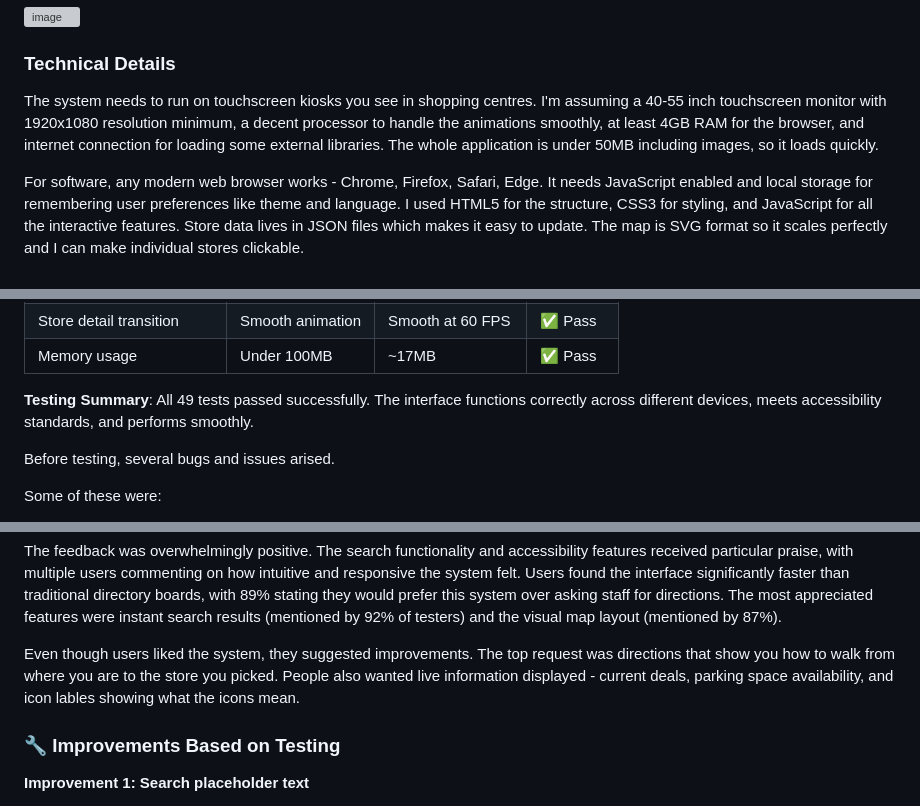
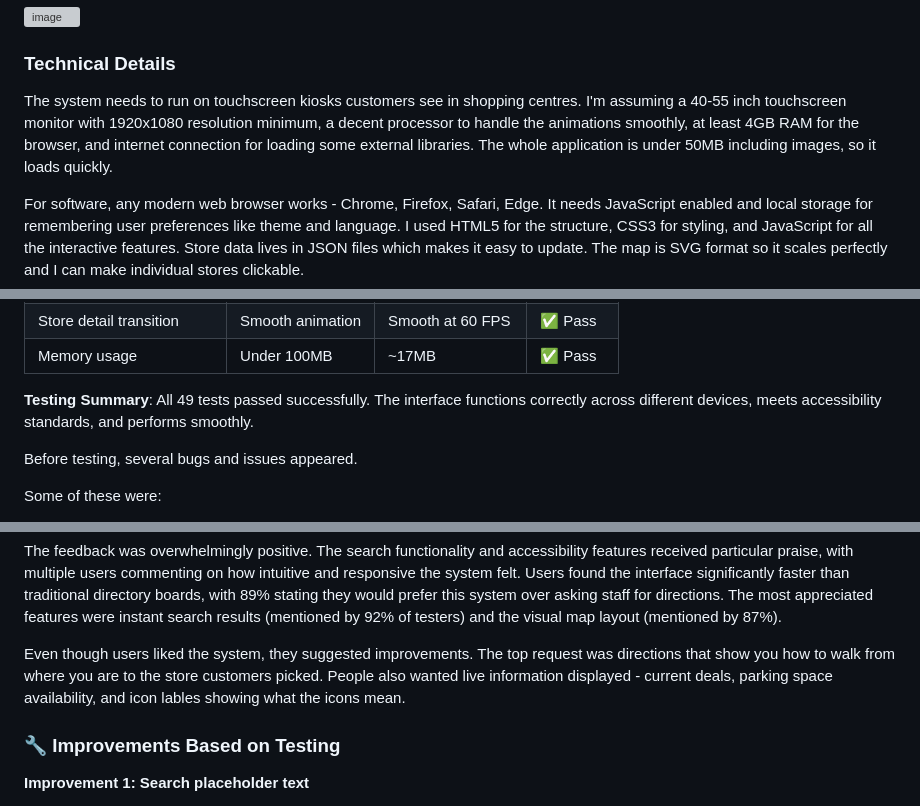
Before and after one commit to sweet-orchard/unit10-cribbs-causeway-project, a Markdown page: README.md, 3 parts joined by grey strips. GitHub-like rendering; grey boxes are pictures that could not be loaded.

```diff
--- a/README.md
+++ b/README.md
@@ -158,7 +158,7 @@ I organised stores into clear categories: Fashion, Food & Drink, Health & Beauty
 
 ### Technical Details
 
-The system needs to run on touchscreen kiosks you see in shopping centres. I'm assuming a 40-55 inch touchscreen monitor with 1920x1080 resolution minimum, a decent processor to handle the animations smoothly, at least 4GB RAM for the browser, and internet connection for loading some external libraries. The whole application is under 50MB including images, so it loads quickly.
+The system needs to run on touchscreen kiosks customers see in shopping centres. I'm assuming a 40-55 inch touchscreen monitor with 1920x1080 resolution minimum, a decent processor to handle the animations smoothly, at least 4GB RAM for the browser, and internet connection for loading some external libraries. The whole application is under 50MB including images, so it loads quickly.
 
 For software, any modern web browser works - Chrome, Firefox, Safari, Edge. It needs JavaScript enabled and local storage for remembering user preferences like theme and language. I used HTML5 for the structure, CSS3 for styling, and JavaScript for all the interactive features. Store data lives in JSON files which makes it easy to update. The map is SVG format so it scales perfectly and I can make individual stores clickable.
 
@@ -368,7 +368,7 @@ My web solution balances these options. It's more sophisticated than posters, mo
 
 **Testing Summary**: All 49 tests passed successfully. The interface functions correctly across different devices, meets accessibility standards, and performs smoothly.
 
-Before testing, several bugs and issues arised.
+Before testing, several bugs and issues appeared.
 
 Some of these were:
 
@@ -401,7 +401,7 @@ Some of these were:
 
 The feedback was overwhelmingly positive. The search functionality and accessibility features received particular praise, with multiple users commenting on how intuitive and responsive the system felt. Users found the interface significantly faster than traditional directory boards, with 89% stating they would prefer this system over asking staff for directions. The most appreciated features were instant search results (mentioned by 92% of testers) and the visual map layout (mentioned by 87%).
 
-Even though users liked the system, they suggested improvements. The top request was directions that show you how to walk from where you are to the store you picked. People also wanted live information displayed - current deals, parking space availability, and icon lables showing what the icons mean.
+Even though users liked the system, they suggested improvements. The top request was directions that show you how to walk from where you are to the store customers picked. People also wanted live information displayed - current deals, parking space availability, and icon lables showing what the icons mean.
 
 ### 🔧 Improvements Based on Testing
 
```
Also changed, not shown: other parts of README.md (+15 -22 lines).
